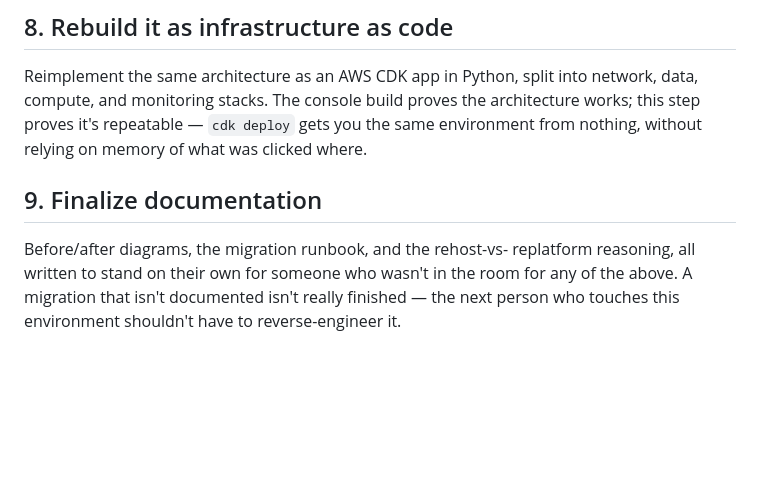
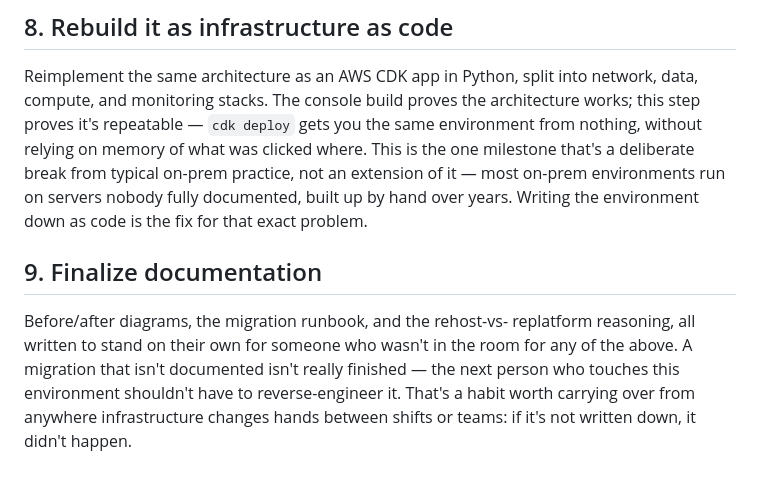
Before and after one commit to suiseiroha/smb-migration-aws-demo, a Markdown page: docs/roadmap.md, the part around one of its changes. Drawn GitHub-style; blank space fills up the shorter version.

```diff
--- a/docs/roadmap.md
+++ b/docs/roadmap.md
@@ -67,7 +89,11 @@ Reimplement the same architecture as an AWS CDK app in Python, split
 into network, data, compute, and monitoring stacks. The console build
 proves the architecture works; this step proves it's repeatable —
 `cdk deploy` gets you the same environment from nothing, without
-relying on memory of what was clicked where.
+relying on memory of what was clicked where. This is the one milestone
+that's a deliberate break from typical on-prem practice, not an
+extension of it — most on-prem environments run on servers nobody
+fully documented, built up by hand over years. Writing the environment
+down as code is the fix for that exact problem.
 
 ## 9. Finalize documentation
 
@@ -75,4 +101,6 @@ Before/after diagrams, the migration runbook, and the rehost-vs-
 replatform reasoning, all written to stand on their own for someone
 who wasn't in the room for any of the above. A migration that isn't
 documented isn't really finished — the next person who touches this
-environment shouldn't have to reverse-engineer it.
+environment shouldn't have to reverse-engineer it. That's a habit worth
+carrying over from anywhere infrastructure changes hands between
+shifts or teams: if it's not written down, it didn't happen.
```
Also changed, not shown: other parts of docs/roadmap.md (+30 -8 lines).
